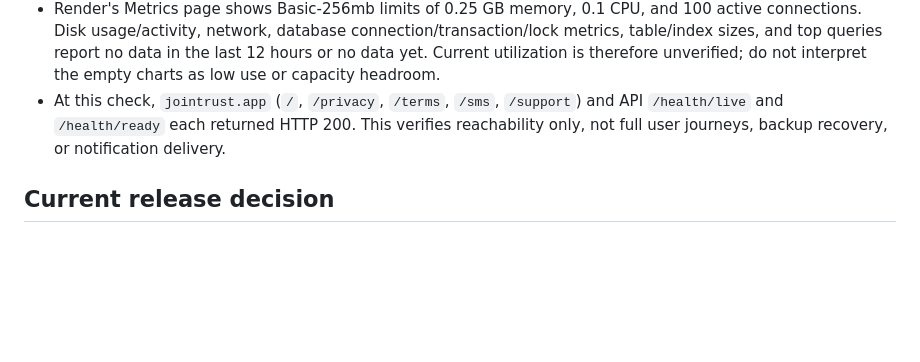
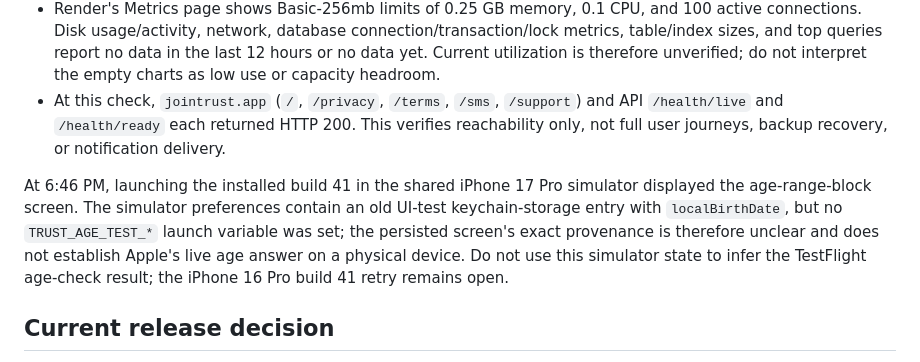
Before and after one commit to QuirinoC/trust, a Markdown page: docs/STATUS.md, the part around one of its changes. GitHub-like rendering; blank space fills up the shorter version.

Commit message:
docs: record avatar appearance and simulator age state

```diff
--- a/docs/STATUS.md
+++ b/docs/STATUS.md
@@ -12,6 +12,8 @@ The release archive and TestFlight build use stable Xcode 27.0. CI run [`3679316
 - Render's `trust-postgres` Recovery page offers point-in-time restore for the past three days and shows one logical export dated 2026-09-29 3:35 PM. No restore drill has been recorded. The database is still Basic-256mb, so live health is not evidence of high availability or million-user capacity.
 - Render's Metrics page shows Basic-256mb limits of 0.25 GB memory, 0.1 CPU, and 100 active connections. Disk usage/activity, network, database connection/transaction/lock metrics, table/index sizes, and top queries report no data in the last 12 hours or no data yet. Current utilization is therefore unverified; do not interpret the empty charts as low use or capacity headroom.
 - At this check, `jointrust.app` (`/`, `/privacy`, `/terms`, `/sms`, `/support`) and API `/health/live` and `/health/ready` each returned HTTP 200. This verifies reachability only, not full user journeys, backup recovery, or notification delivery.
+
+At 6:46 PM, launching the installed build 41 in the shared iPhone 17 Pro simulator displayed the age-range-block screen. The simulator preferences contain an old UI-test keychain-storage entry with `localBirthDate`, but no `TRUST_AGE_TEST_*` launch variable was set; the persisted screen's exact provenance is therefore unclear and does not establish Apple's live age answer on a physical device. Do not use this simulator state to infer the TestFlight age-check result; the iPhone 16 Pro build 41 retry remains open.
 
 ## Current release decision
 
```
Also changed, not shown: other parts of docs/STATUS.md (+1 -1 lines), docs/DESIGN.md (+1 -1 lines).
